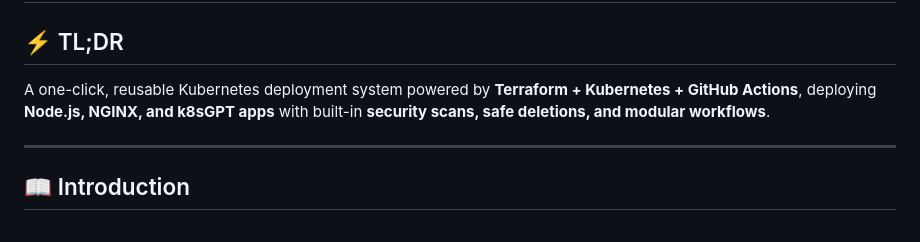
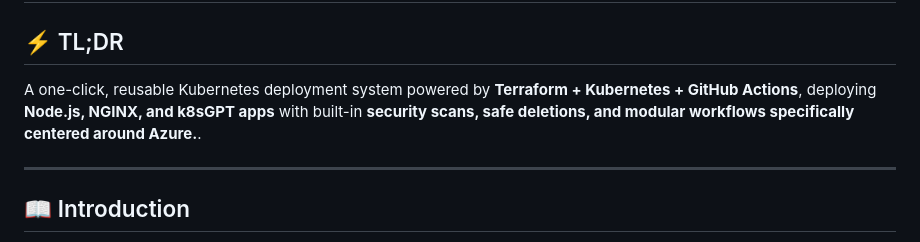
Before and after one commit to meetpatel1111/one-click-k8s-deployment-azure, a Markdown page: README.md, the part around the change. Drawn GitHub-style.

```diff
--- a/README.md
+++ b/README.md
@@ -3,7 +3,7 @@
 
 ## ⚡ TL;DR
 A one-click, reusable Kubernetes deployment system powered by **Terraform + Kubernetes + GitHub Actions**,
-deploying **Node.js, NGINX, and k8sGPT apps** with built-in **security scans, safe deletions, and modular workflows**.
+deploying **Node.js, NGINX, and k8sGPT apps** with built-in **security scans, safe deletions, and modular workflows specifically centered around Azure.**.
 
 ---
 
```
